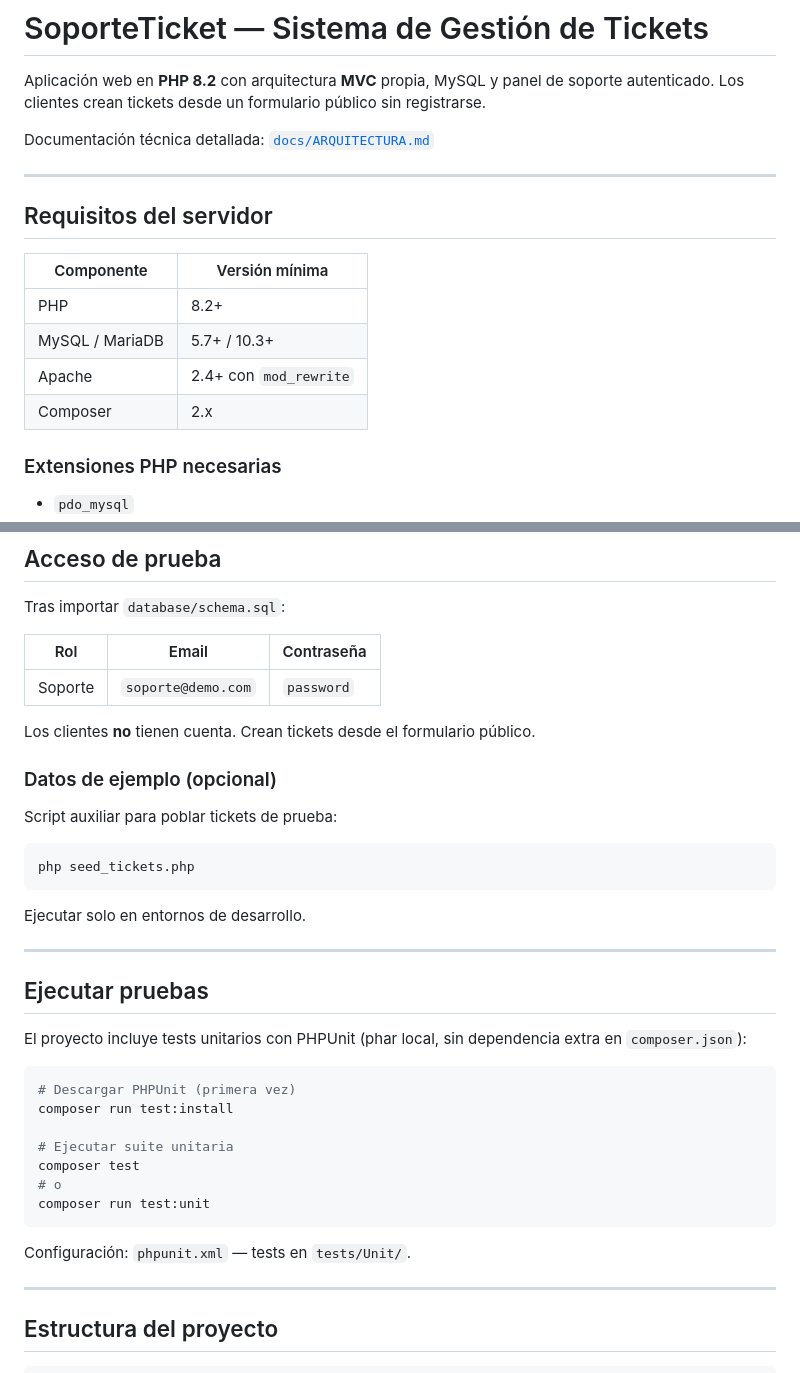
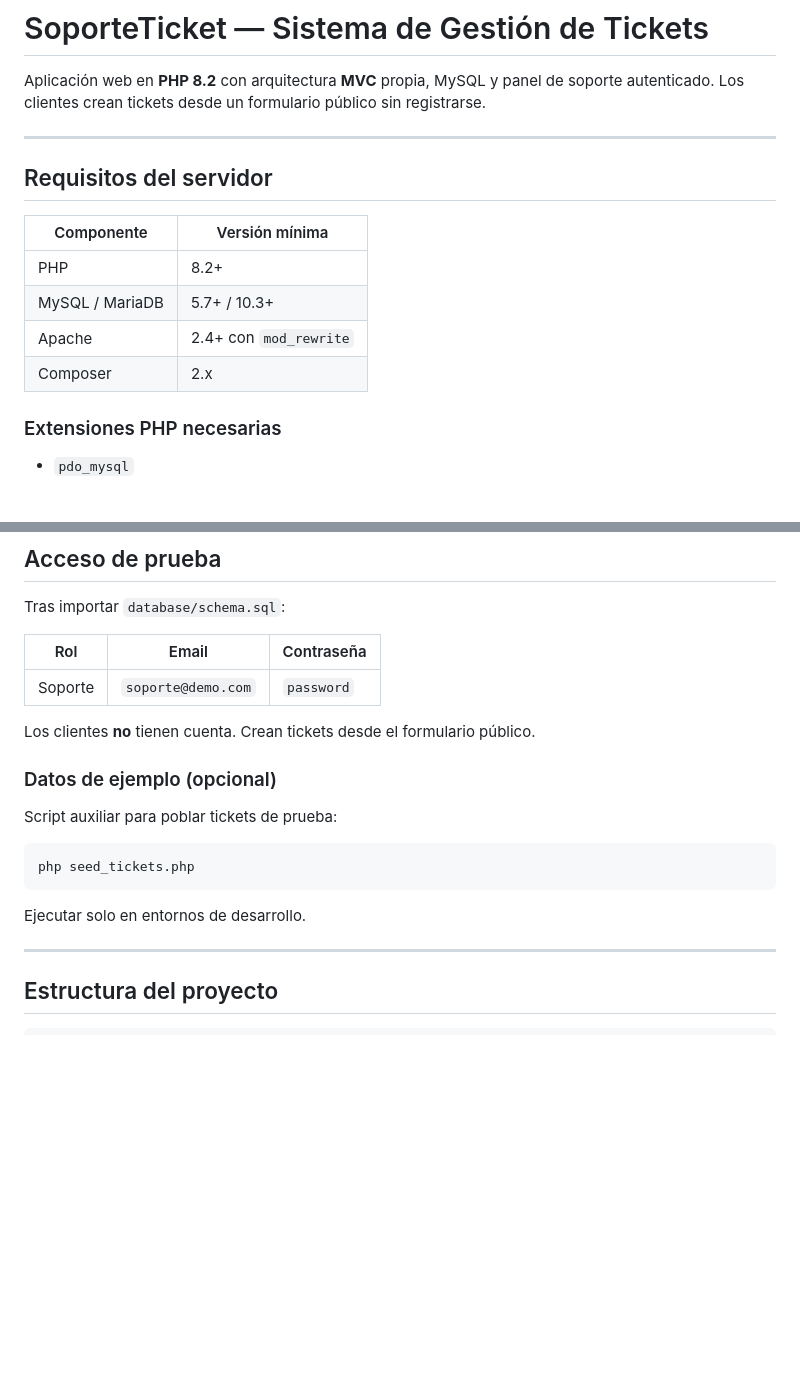
Before and after one commit to Bubblebug17/proyectoWebTicket, a Markdown page: README.md, 2 parts joined by grey strips. Drawn GitHub-style; blank space fills up the shorter version.

````diff
--- a/README.md
+++ b/README.md
@@ -1,19 +1,19 @@
 # SoporteTicket — Sistema de Gestión de Tickets
 
 Aplicación web en **PHP 8.2** con arquitectura **MVC** propia, MySQL y panel de soporte autenticado. Los clientes crean tickets desde un formulario público sin registrarse.
-
-Documentación técnica detallada: [`docs/ARQUITECTURA.md`](docs/ARQUITECTURA.md)
 
 ---
 
 ## Requisitos del servidor
 
-| Componente | Versión mínima |
-|------------|----------------|
-| PHP | 8.2+ |
-| MySQL / MariaDB | 5.7+ / 10.3+ |
-| Apache | 2.4+ con `mod_rewrite` |
-| Composer | 2.x |
+
+| Componente      | Versión mínima         |
+| --------------- | ---------------------- |
+| PHP             | 8.2+                   |
+| MySQL / MariaDB | 5.7+ / 10.3+           |
+| Apache          | 2.4+ con `mod_rewrite` |
+| Composer        | 2.x                    |
+
 
 ### Extensiones PHP necesarias
 
@@ -256,9 +252,11 @@ sudo systemctl reload apache2
 
 Tras importar `database/schema.sql`:
 
-| Rol | Email | Contraseña |
-|-----|-------|------------|
+
+| Rol     | Email              | Contraseña |
+| ------- | ------------------ | ---------- |
 | Soporte | `soporte@demo.com` | `password` |
+
 
 Los clientes **no** tienen cuenta. Crean tickets desde el formulario público.
 
@@ -271,24 +269,6 @@ php seed_tickets.php
 ```
 
 Ejecutar solo en entornos de desarrollo.
-
----
-
-## Ejecutar pruebas
-
-El proyecto incluye tests unitarios con PHPUnit (phar local, sin dependencia extra en `composer.json`):
-
-```bash
-# Descargar PHPUnit (primera vez)
-composer run test:install
-
-# Ejecutar suite unitaria
-composer test
-# o
-composer run test:unit
-```
-
-Configuración: `phpunit.xml` — tests en `tests/Unit/`.
 
 ---
 
````
Also changed, not shown: other parts of README.md (+35 -100 lines), CHANGELOG.md (deleted, +0 -64 lines), INSTALL.md (deleted, +0 -106 lines).
